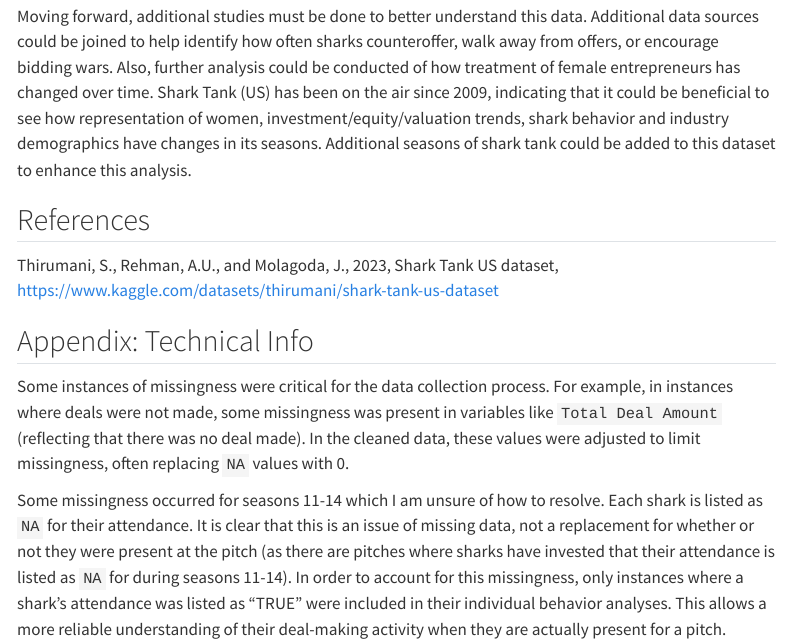
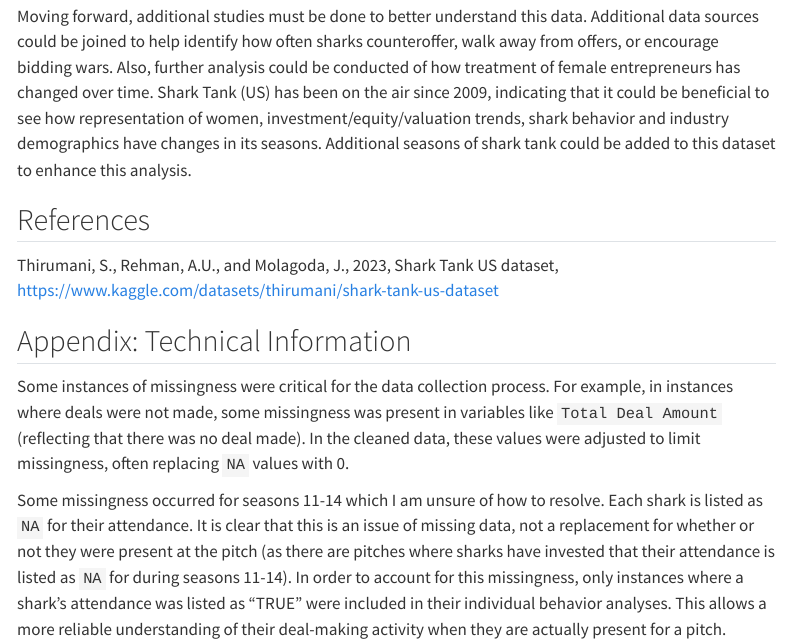
Before and after one commit to akane2460/final-project-1-akane2460, a Quarto document (Kane_Allison_final_report.qmd): the page in a window 1100 px wide, from 10840 px down. Rendered offline with R 4.5, knitr and Pandoc in place of Quarto, with nearby package versions; menus at the side of the page are left out.

Commit message:
Final Commits

```diff
--- a/Kane_Allison_final_report.qmd
+++ b/Kane_Allison_final_report.qmd
@@ -327,7 +327,7 @@ According to @fig-36, the industries preferred by male sharks include: Food and
 
 Thirumani, S., Rehman, A.U., and Molagoda, J., 2023, Shark Tank US dataset, https://www.kaggle.com/datasets/thirumani/shark-tank-us-dataset
 
-## Appendix: Technical Info
+## Appendix: Technical Information
 
 Some instances of missingness were critical for the data collection process. For example, in instances where deals were not made, some missingness was present in variables like `Total Deal Amount` (reflecting that there was no deal made). In the cleaned data, these values were adjusted to limit missingness, often replacing `NA` values with 0.
 
```
Also changed, not shown: Kane_Allison_progress_memo_1.html, Kane_Allison_progress_memo_2.html.
